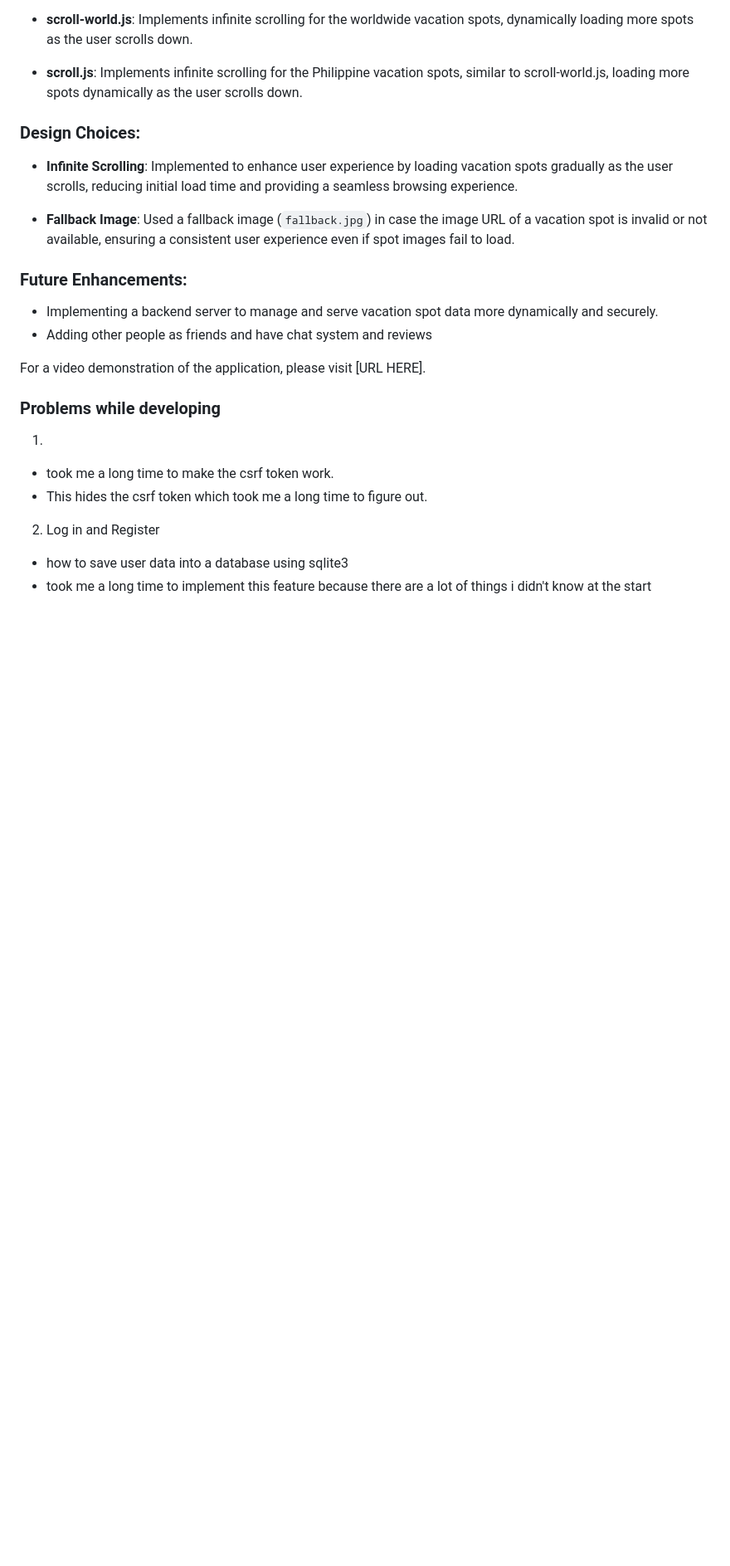
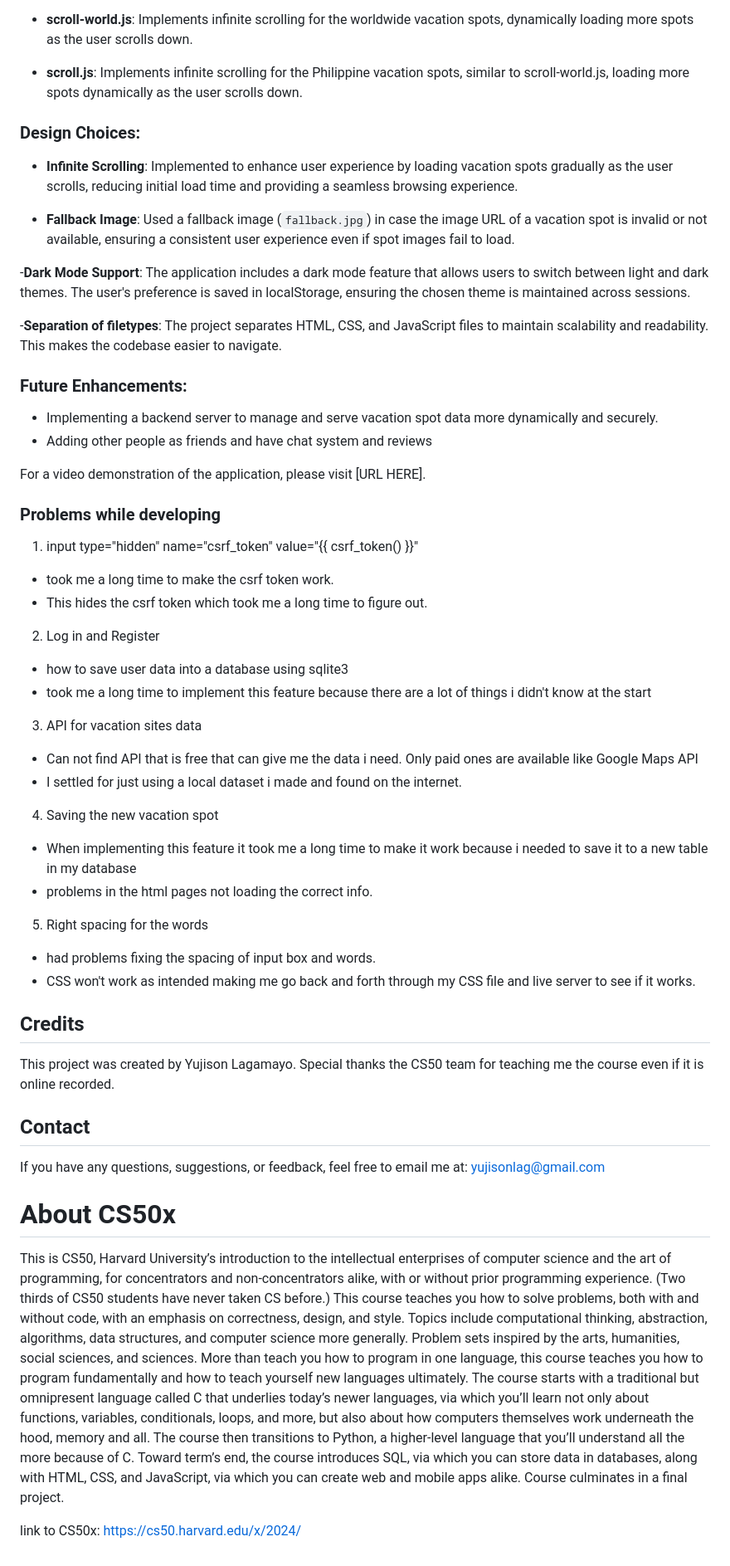
Before and after one commit to ZenChris18/Vacation-Site, a Markdown page: README.md, the part around the change. Shown: that part at 83% size. GitHub-like rendering; blank space fills up the shorter version.

```diff
--- a/README.md
+++ b/README.md
@@ -64,6 +64,12 @@ This project is a web application that showcases various vacation spots in the P
 
 - **Fallback Image**: Used a fallback image (`fallback.jpg`) in case the image URL of a vacation spot is invalid or not available, ensuring a consistent user experience even if spot images fail to load.
 
+-**Dark Mode Support**: The application includes a dark mode feature that allows users to switch between light and dark themes. The user's preference is saved in localStorage, ensuring the chosen theme is maintained across sessions.
+
+-**Separation of filetypes**: The project separates HTML, CSS, and JavaScript files to maintain scalability and readability. This makes the codebase easier to navigate.
+
+
+
 ### Future Enhancements:
 
 - Implementing a backend server to manage and serve vacation spot data more dynamically and securely.
@@ -73,10 +79,35 @@ This project is a web application that showcases various vacation spots in the P
 For a video demonstration of the application, please visit [URL HERE].
 
 ### Problems while developing
-1. <input type="hidden" name="csrf_token" value="{{ csrf_token() }}">
+1. input type="hidden" name="csrf_token" value="{{ csrf_token() }}"
 - took me a long time to make the csrf token work.
 - This hides the csrf token which took me a long time to figure out.
 
 2. Log in and Register
 - how to save user data into a database using sqlite3
 - took me a long time to implement this feature because there are a lot of things i didn't know at the start
+
+3. API for vacation sites data
+- Can not find API that is free that can give me the data i need. Only paid ones are available like Google Maps API
+- I settled for just using a local dataset i made and found on the internet.
+
+4. Saving the new vacation spot
+- When implementing this feature it took me a long time to make it work because i needed to save it to a new table in my database
+- problems in the html pages not loading the correct info.
+
+5. Right spacing for the words
+- had problems fixing the spacing of input box and words.
+- CSS won't work as intended making me go back and forth through my CSS file and live server to see if it works.
+
+## Credits
+
+This project was created by Yujison Lagamayo. Special thanks the CS50 team for teaching me the course even if it is online recorded.
+
+## Contact
+
+If you have any questions, suggestions, or feedback, feel free to email me at: yujisonlag@gmail.com
+
+# About CS50x
+This is CS50, Harvard University’s introduction to the intellectual enterprises of computer science and the art of programming, for concentrators and non-concentrators alike, with or without prior programming experience. (Two thirds of CS50 students have never taken CS before.) This course teaches you how to solve problems, both with and without code, with an emphasis on correctness, design, and style. Topics include computational thinking, abstraction, algorithms, data structures, and computer science more generally. Problem sets inspired by the arts, humanities, social sciences, and sciences. More than teach you how to program in one language, this course teaches you how to program fundamentally and how to teach yourself new languages ultimately. The course starts with a traditional but omnipresent language called C that underlies today’s newer languages, via which you’ll learn not only about functions, variables, conditionals, loops, and more, but also about how computers themselves work underneath the hood, memory and all. The course then transitions to Python, a higher-level language that you’ll understand all the more because of C. Toward term’s end, the course introduces SQL, via which you can store data in databases, along with HTML, CSS, and JavaScript, via which you can create web and mobile apps alike. Course culminates in a final project.
+
+link to CS50x: https://cs50.harvard.edu/x/2024/
```
